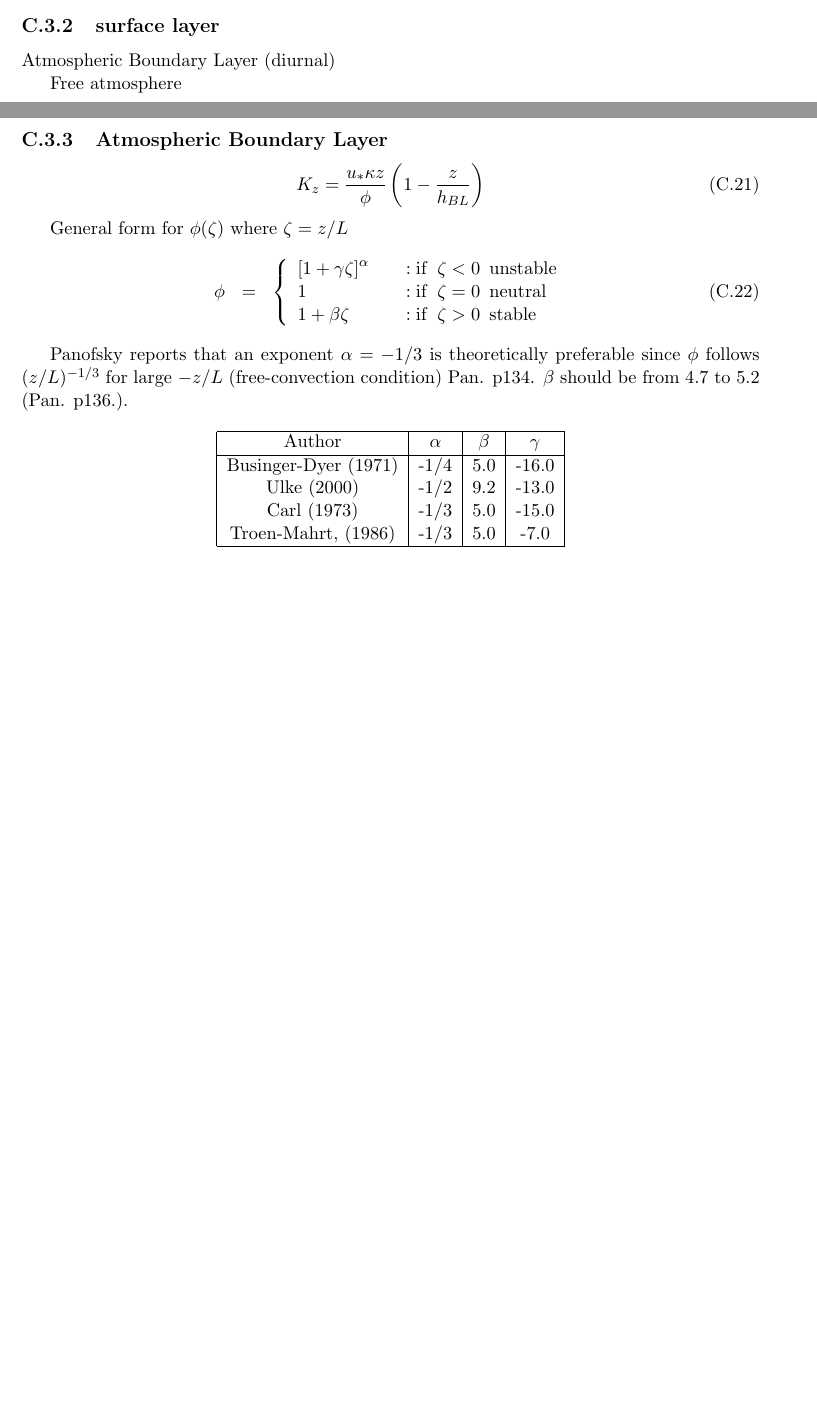
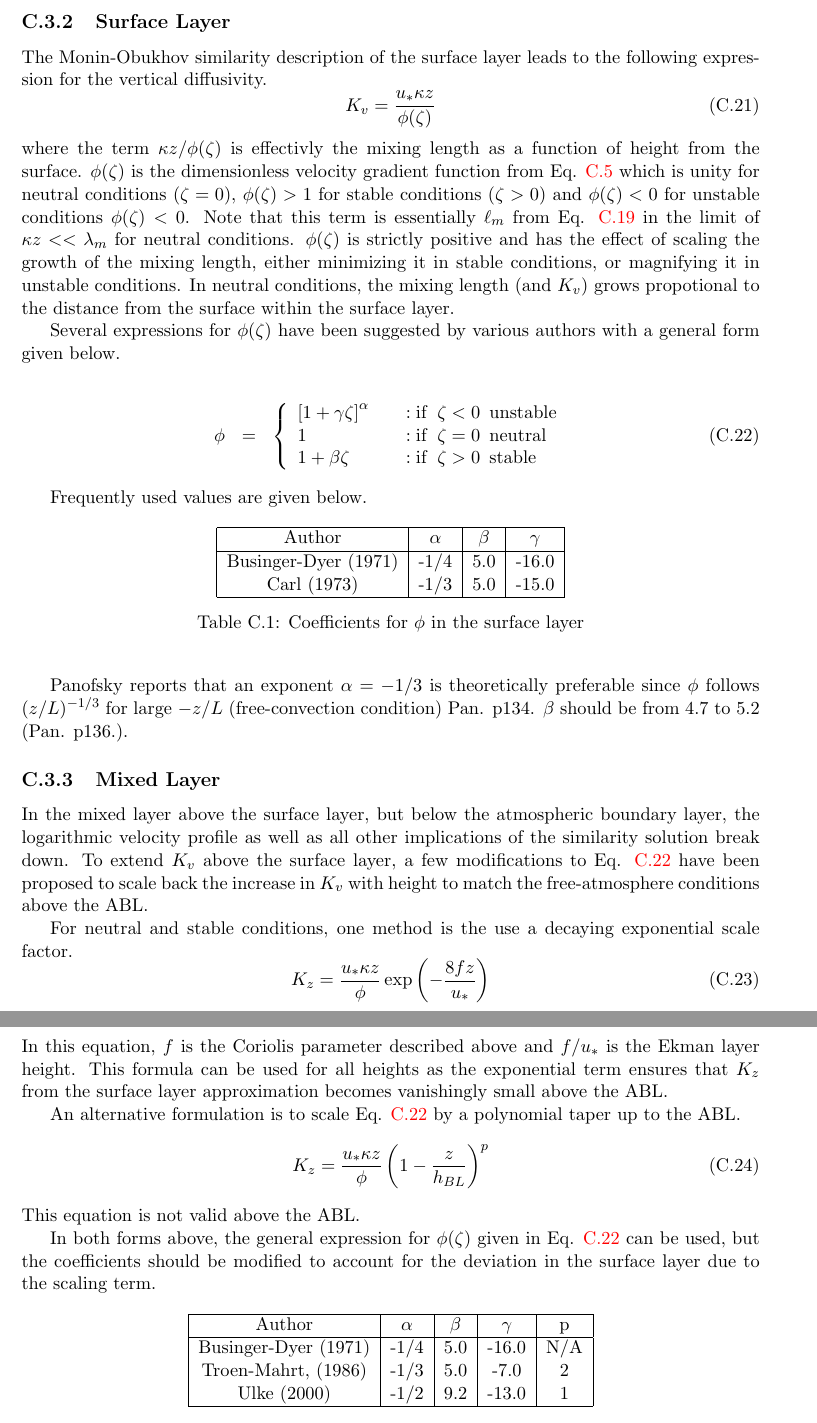
Before and after one commit to hschwaiger-usgs/ash3d_users_guide, a LaTeX thesis (Ash3d_Doc_UG.tex, which reads Chapters/Ash3d_Doc_UG_Apx_VarDiff.tex): two parts of pages 65 and 66 of 113 before the commit and two parts of pages 66 and 67 of 114 after it, joined at a grey line, cut at the place of the change, the shorter picture padded with empty space. Compiled offline with pdfLaTeX.

Commit message:
A bit more on the Var Diff chapter.

```diff
--- a/Chapters/Ash3d_Doc_UG_Apx_VarDiff.tex
+++ b/Chapters/Ash3d_Doc_UG_Apx_VarDiff.tex
@@ -292,5 +292,4 @@ K_h = C \Delta x \Delta y \sqrt{
 \section{Vertical Diffusivity}\label{ChapAppendVarDiff_Sec_Kv}
 The formulation for vertical diffusivity depends on which region of the atmosphere
 we are considering, primarily whether the point is within the atmospheric boundary
-layer (and more specifically, in the surface layer), or in the free atmosphere
-about the boundary layer.
+layer (and more specifically, in either the surface layer or the mixed layer),
@@ -338,21 +339,29 @@ Mixing Length
 
 
 %%%%%%%%%%%%%%%%%%%%%%%%%%%%%%%%%%%%%%%%%%%%%%%%%%%%%%%%%%%%%%%%%%%%%%%%%%%%%%%
-\subsection{surface layer}
+\subsection{Surface Layer}
 
-Atmospheric Boundary Layer (diurnal)
+The Monin-Obukhov similarity description of the surface layer leads to the following
+expression for the vertical diffusivity.
+\begin{equation}\label{VarDiff_Eq_Kz_Surf}
+K_v = \frac{u_{*} \kappa z}{\phi(\zeta)}
+\end{equation}
+where the term $\kappa z / \phi(\zeta)$ is effectivly the mixing length as a function of height from the
+surface. $\phi(\zeta)$ is the dimensionless velocity gradient
+function from Eq. \ref{VarDiff_Eq_Ugrad} which is unity for neutral conditions ($\zeta=0$),
+$\phi(\zeta)>1$ for stable conditions ($\zeta>0$) and $\phi(\zeta)<0$ for unstable
+conditions $\phi(\zeta)<0$.
+Note that this term is essentially $\ell_m$ from Eq. \ref{VarDiff_Eq_MixLen} in the limit of
+$\kappa z << \lambda_m$ for neutral conditions. $\phi(\zeta)$ is strictly positive and
+has the effect of scaling the growth of the mixing length, either minimizing it in
+stable conditions, or magnifying it in unstable conditions. In neutral conditions, the
+mixing length (and $K_v$) grows propotional to the distance from the surface within the
+surface layer.
 
-Free atmosphere
+Several expressions for $\phi(\zeta)$ have been suggested by various authors with a
+general form given below.
 
-
-%%%%%%%%%%%%%%%%%%%%%%%%%%%%%%%%%%%%%%%%%%%%%%%%%%%%%%%%%%%%%%%%%%%%%%%%%%%%%%%
-\subsection{Atmospheric Boundary Layer}
-\begin{equation}
-K_z = \frac{u_{*} \kappa z}{\phi} \left( 1-\frac{z}{h_{BL}} \right)
-\end{equation}
-
-General form for $\phi(\zeta)$ where $\zeta = z/L$
-\begin{eqnarray}\label{EqPhiB}
+\begin{eqnarray}\label{VarDiff_Eq_PhiB}
 \phi &=& \left\{ \begin{array} {l@{\quad \quad}l}
  \left[ 1+\gamma \zeta\right]^{\alpha}  &:  \mathrm{if}\,\,\, \zeta < 0 \,\,\, \mathrm{unstable} \\
 1                                       &:  \mathrm{if}\,\,\, \zeta = 0 \,\,\, \mathrm{neutral} \\
@@ -361,16 +370,7 @@ General form for $\phi(\zeta)$ where $\zeta = z/L$
 \right.
 \end{eqnarray}
 
-Panofsky reports that an exponent $\alpha=-1/3$ is theoretically preferable
-since $\phi$ follows $(z/L)^{-1/3}$ for large $-z/L$ (free-convection condition) Pan. p134.
-$\beta$ should be from 4.7 to 5.2 (Pan. p136.).
-%The turbulent Prandtl number, which is the
-%ratio of the eddy diffusion coefficient for momentum to that of energy
-%\begin{equation}
-%\mathrm{Pr_t} = \frac{K_{m,zx}}{K_{h,zz}}
-%\end{equation}
-%should be about 0.74 when $\kappa=0.35$ or around 0.95 if $\kappa=0.4$.
-
+Frequently used values are given below.
 \small
 \begin{table}[htbp]
 \begin{center}
@@ -379,9 +379,57 @@ $\beta$ should be from 4.7 to 5.2 (Pan. p136.).
 Author & $\alpha$ & $\beta$ & $\gamma$\\
 \hline
 Businger-Dyer (1971)     & -1/4 & 5.0 & -16.0 \\
-Ulke (2000)                & -1/2 & 9.2 & -13.0 \\
-Carl (1973)                & -1/3 & 5.0 & -15.0 \\
-Troen-Mahrt, (1986)            & -1/3 & 5.0 & -7.0  \\
+Carl (1973)              & -1/3 & 5.0 & -15.0 \\
+\hline
+\end{tabular}
+\caption{\label{Tab_VarDiff_phisurf}Coefficients for $\phi$ in the surface layer}
+\end{center}
+\end{table}
+\normalsize
+
+Panofsky reports that an exponent $\alpha=-1/3$ is theoretically preferable
+since $\phi$ follows $(z/L)^{-1/3}$ for large $-z/L$ (free-convection condition) Pan. p134.
+$\beta$ should be from 4.7 to 5.2 (Pan. p136.).
+
+%%%%%%%%%%%%%%%%%%%%%%%%%%%%%%%%%%%%%%%%%%%%%%%%%%%%%%%%%%%%%%%%%%%%%%%%%%%%%%%
+\subsection{Mixed Layer}
+In the mixed layer above the surface layer, but below the atmospheric boundary layer,
+the logarithmic velocity profile as well as all other implications of the similarity
+solution break down. To extend $K_v$ above the surface layer, a few modifications to
+Eq. \ref{VarDiff_Eq_PhiB} have been proposed to scale back the increase in $K_v$ with
+height to match the free-atmosphere conditions above the ABL.
+
+For neutral and stable conditions, one method is the use a decaying exponential scale
+factor.
+\begin{equation}\label{VarDiff_Eq_Kz_Mixed_Exp}
+K_z = \frac{u_{*} \kappa z}{\phi} \exp \left( -\frac{8 f z}{u_*} \right)
+\end{equation}
+In this equation, $f$ is the Coriolis parameter described above and $f/u_*$ is
+the Ekman layer height. This formula can be used for all heights as the exponential
+term ensures that $K_z$ from the surface layer approximation becomes vanishingly
+small above the ABL.
+
+An alternative formulation is to scale Eq. \ref{VarDiff_Eq_PhiB} by a polynomial taper
+up to the ABL.
+\begin{equation}\label{VarDiff_Eq_Kz_Mixed_Poly}
+K_z = \frac{u_{*} \kappa z}{\phi} \left( 1-\frac{z}{h_{BL}} \right)^p
+\end{equation}
+This equation is not valid above the ABL.
+
+In both forms above, the general expression for $\phi(\zeta)$ given in Eq. \ref{VarDiff_Eq_PhiB}
+can be used, but the coefficients should be modified to account for the deviation in the
+surface layer due to the scaling term.
+
+\small
+\begin{table}[htbp]
+\begin{center}
+\begin{tabular}{| c | c | c | c | c |}
+\hline
+Author & $\alpha$ & $\beta$ & $\gamma$ & p \\
+\hline
+Businger-Dyer (1971)     & -1/4 & 5.0 & -16.0 & N/A \\
+Troen-Mahrt, (1986)      & -1/3 & 5.0 & -7.0  & 2 \\
+Ulke (2000)              & -1/2 & 9.2 & -13.0 & 1 \\
 \hline
 \end{tabular}
 \caption{\label{tab:ProjOpt}Ash3d projection options}
```
Also changed, not shown: Chapters/Ash3d_Doc_UG_Apx_VarDiff.tex (18 more changed lines).
